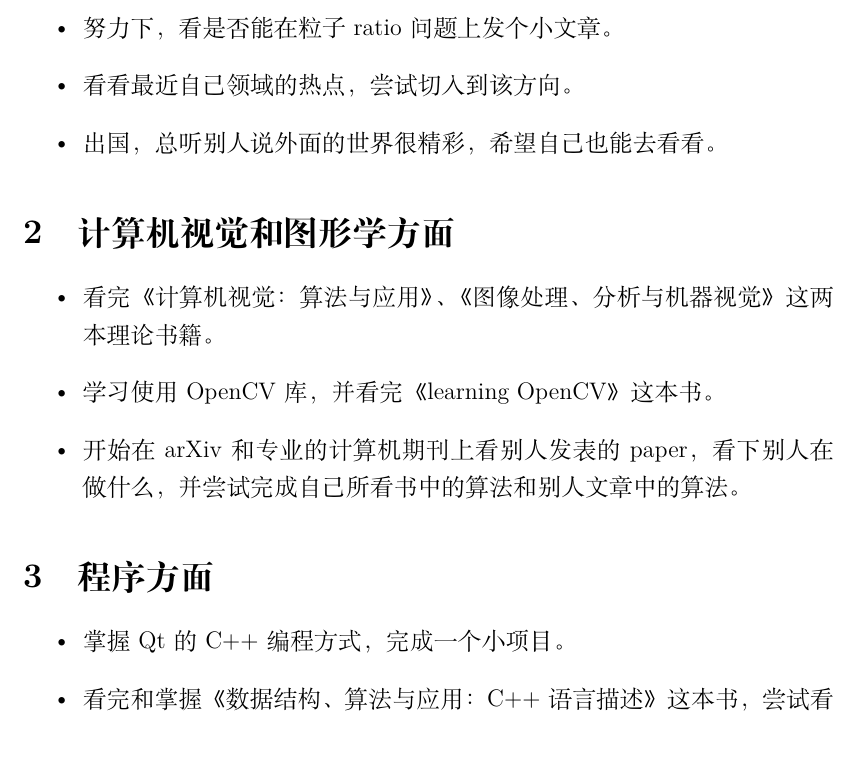
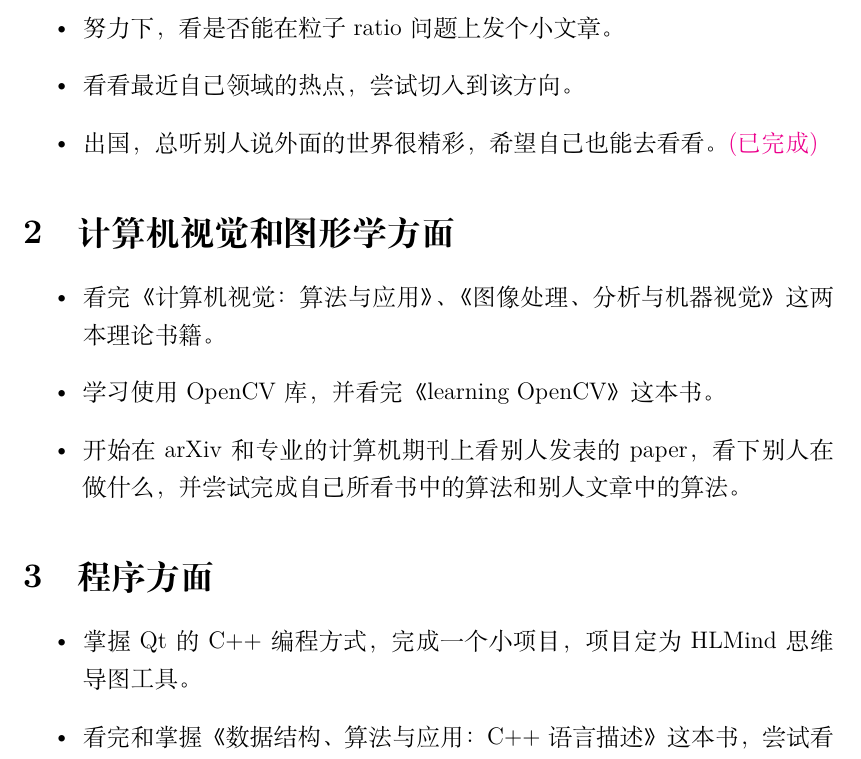
Before and after one commit to Jinxiaohai/AnnualPlan, a LaTeX document (2018/2018.tex): part of page 1 of 2, cut so that both start at the same text. Compiled offline with XeLaTeX.

Commit message:
出国留学完成

```diff
--- a/2018/2018.tex
+++ b/2018/2018.tex
@@ -21,7 +21,7 @@
 \item{完成第二篇小paper的发表，为自己毕业做好准备。}%
 \item{努力下，看是否能在粒子ratio问题上发个小文章。}%
 \item{看看最近自己领域的热点，尝试切入到该方向。}
-\item{出国，总听别人说外面的世界很精彩，希望自己也能去看看。}%
+\item{出国，总听别人说外面的世界很精彩，希望自己也能去看看。\Done}%
 \end{itemize}
 
 \section{计算机视觉和图形学方面}
@@ -34,7 +34,7 @@
 
 \section{程序方面}
 \begin{itemize}
-\item{掌握Qt的C++编程方式，完成一个小项目。}
+\item{掌握Qt的C++编程方式，完成一个小项目，项目定为HLMind思维导图工具。}
 \item{看完和掌握《数据结构、算法与应用：C$++$语言描述》这本书，尝试看完《算法导论》这本书的一半章节。}
 \item{有空勤翻翻《深入理解计算机系统》和《代码大全》这两本书。}
 \end{itemize}
```
Also changed, not shown: 2018/2018年规划.pdf, 1 other file.
